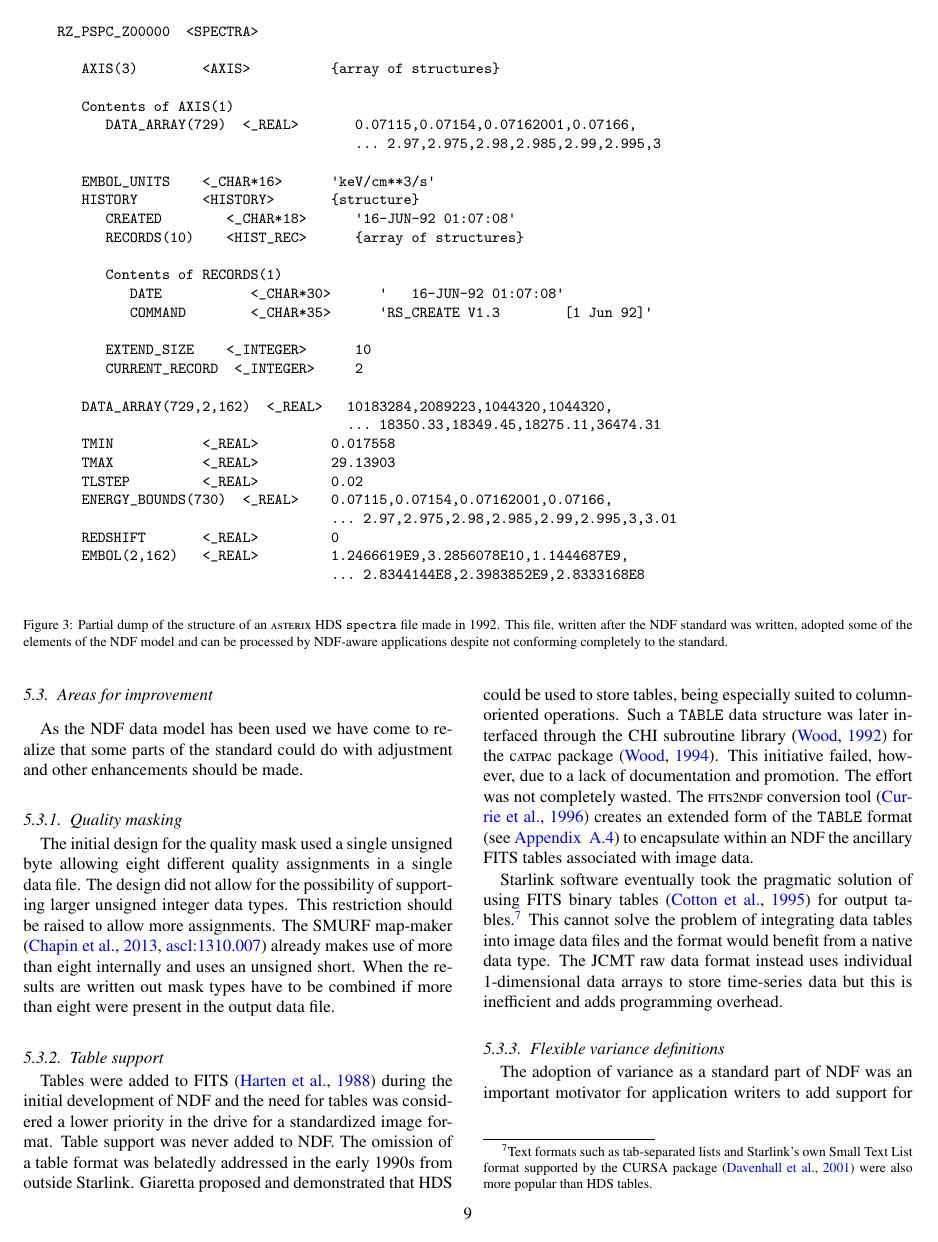
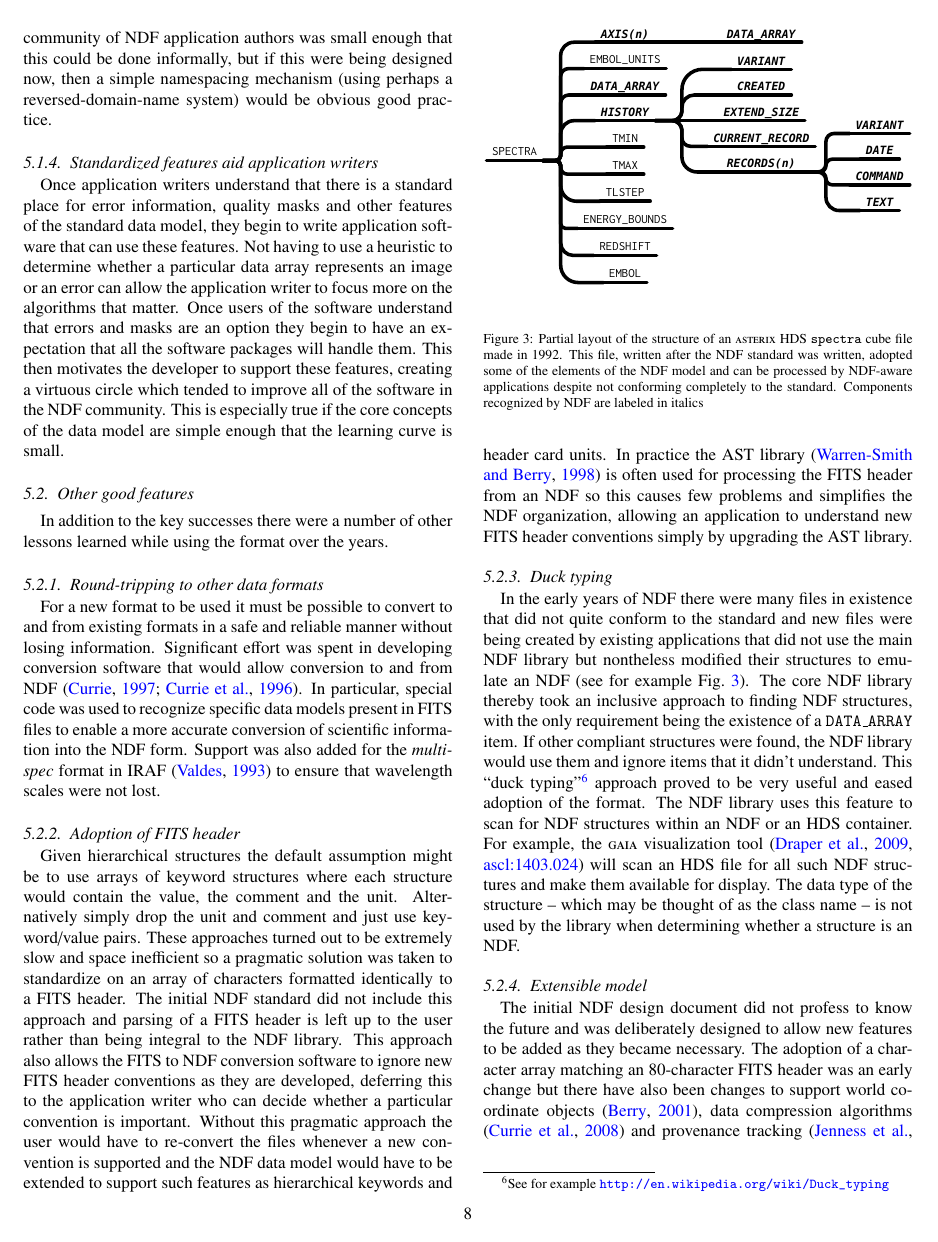
Before and after one commit to Starlink/aandc-ndf, a LaTeX paper (acndf.tex): page 9 of 16 before the commit and page 8 of 15 after it. Compiled offline with pdfLaTeX.

Commit message:
Replace "modern" Asterix trace with diagram

```diff
--- a/acndf.tex
+++ b/acndf.tex
@@ -1001,51 +1001,18 @@ conventions simply by upgrading the AST library.
 
 \subsubsection{Duck typing}
 
-\begin{figure*}[t]
-\begin{minipage}{\textwidth}
-\begin{quote}
-\small
-\begin{verbatim}
-RZ_PSPC_Z00000  <SPECTRA>
-
-   AXIS(3)        <AXIS>          {array of structures}
-
-   Contents of AXIS(1)
-      DATA_ARRAY(729)  <_REAL>       0.07115,0.07154,0.07162001,0.07166,
-                                     ... 2.97,2.975,2.98,2.985,2.99,2.995,3
-
-   EMBOL_UNITS    <_CHAR*16>      'keV/cm**3/s'
-   HISTORY        <HISTORY>       {structure}
-      CREATED        <_CHAR*18>      '16-JUN-92 01:07:08'
-      RECORDS(10)    <HIST_REC>      {array of structures}
-
-      Contents of RECORDS(1)
-         DATE           <_CHAR*30>      '   16-JUN-92 01:07:08'
-         COMMAND        <_CHAR*35>      'RS_CREATE V1.3        [1 Jun 92]'
-
-      EXTEND_SIZE    <_INTEGER>      10
-      CURRENT_RECORD  <_INTEGER>     2
-
-   DATA_ARRAY(729,2,162)  <_REAL>   10183284,2089223,1044320,1044320,
-                                    ... 18350.33,18349.45,18275.11,36474.31
-   TMIN           <_REAL>         0.017558
-   TMAX           <_REAL>         29.13903
-   TLSTEP         <_REAL>         0.02
-   ENERGY_BOUNDS(730)  <_REAL>    0.07115,0.07154,0.07162001,0.07166,
-                                  ... 2.97,2.975,2.98,2.985,2.99,2.995,3,3.01
-   REDSHIFT       <_REAL>         0
-   EMBOL(2,162)   <_REAL>         1.2466619E9,3.2856078E10,1.1444687E9,
-                                  ... 2.8344144E8,2.3983852E9,2.8333168E8
-\end{verbatim}
-\end{quote}
-\caption{Partial dump of the structure of an \asterix\ HDS
-  \texttt{spectra} file made in 1992. This file, written after the NDF
+\begin{figure}[t]
+\begin{center}
+\includegraphics[width=\columnwidth]{model-asterix2}
+\end{center}
+\caption{Partial layout of the structure of an \asterix\ HDS
+  \texttt{spectra} cube file made in 1992. This file, written after the NDF
   standard was written, adopted some of the elements of the
   NDF model and can be processed by NDF-aware applications despite not
-  conforming completely to the standard.}
+  conforming completely to the standard. Components recognized by NDF
+  are labeled in italics}
 \label{fig:duck}
-\end{minipage}
-\end{figure*}
+\end{figure}
 
 In the early years of NDF there were many files in existence that did
 not quite conform to the standard and new files were being created by
```
Also changed, not shown: model-asterix2.pdf (added), 1 other file.
